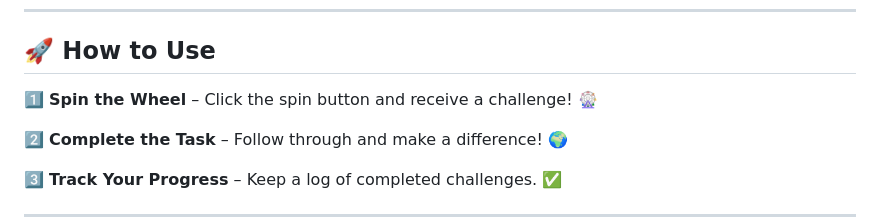
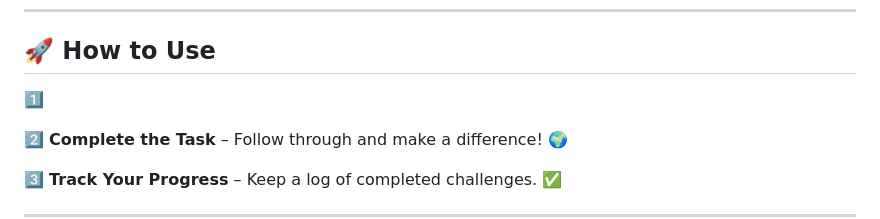
Before and after one commit to KelvCodes/CryptoBeast, a Markdown page: README.md, the part around the change. GitHub-like rendering.

```diff
--- a/README.md
+++ b/README.md
@@ -35,7 +35,7 @@ Stay ahead in the crypto world with live updates, price charts, and historical d
 ---
 
 ## 🚀 How to Use
-1️⃣  **Spin the Wheel** – Click the spin button and receive a challenge! 🎡
+1️⃣
 
 2️⃣  **Complete the Task** – Follow through and make a difference! 🌍
 
```
